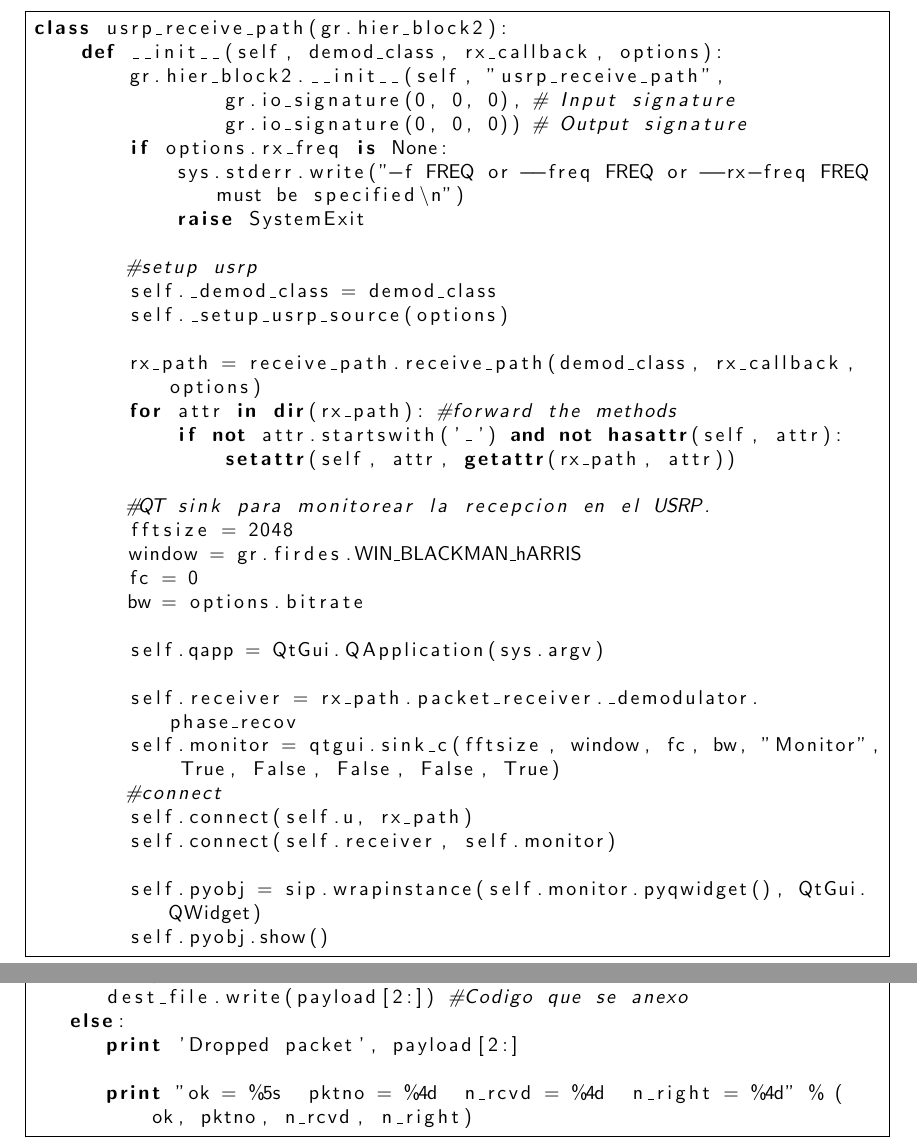
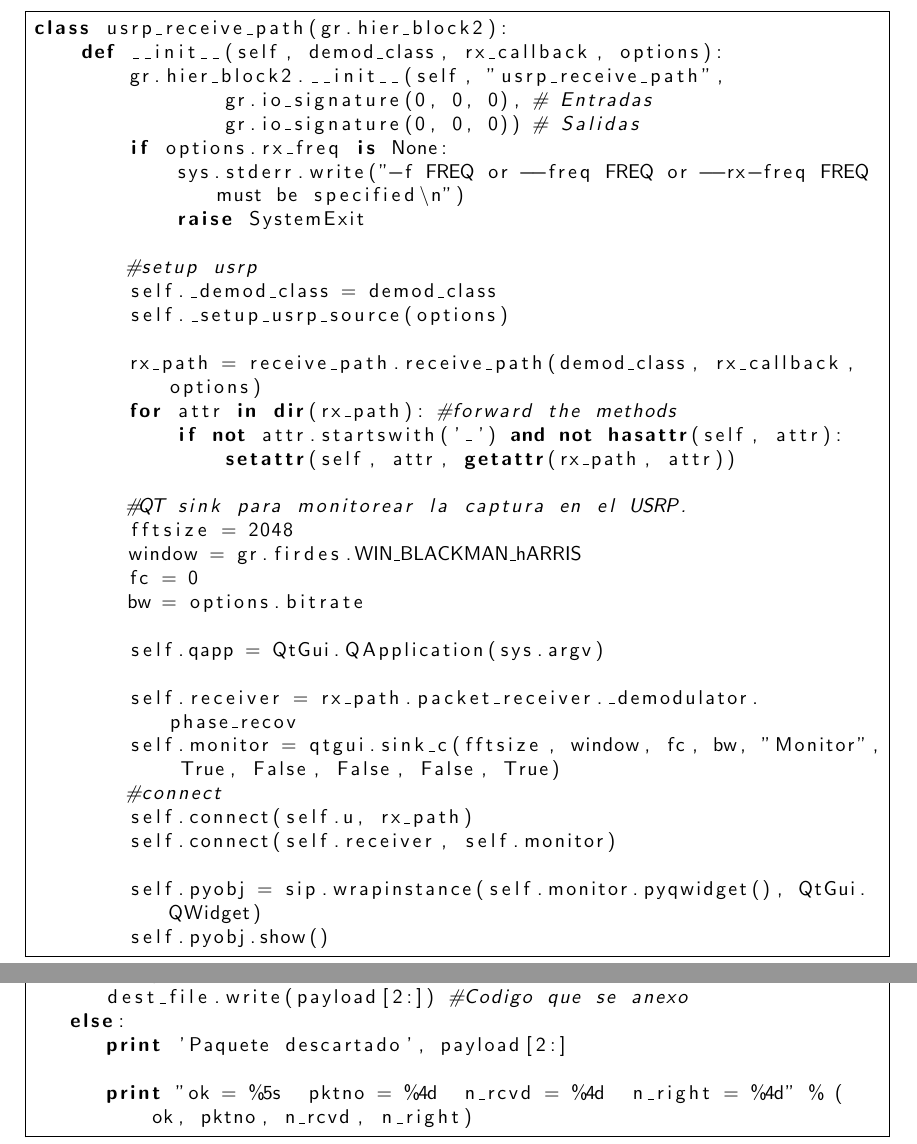
Before and after one commit to angrychuy/MasterThesis, a LaTeX thesis (main.tex, which reads chapters/chapter4.tex): two parts of pages 108 and 110 of 139, joined at a grey line, cut so that both start at the same text. Compiled offline with pdfLaTeX.

Commit message:
Se corrigieron algunos comentarios del codigo mostrado en el capitulo 4

```diff
--- a/chapters/chapter4.tex
+++ b/chapters/chapter4.tex
@@ -896,8 +896,8 @@ desplegar el bloque gr\'afico de QT.}, breaklines=true]
 class usrp_receive_path(gr.hier_block2):
     def __init__(self, demod_class, rx_callback, options):
         gr.hier_block2.__init__(self, "usrp_receive_path",
-                gr.io_signature(0, 0, 0), # Input signature
-                gr.io_signature(0, 0, 0)) # Output signature
+                gr.io_signature(0, 0, 0), # Entradas
+                gr.io_signature(0, 0, 0)) # Salidas
         if options.rx_freq is None:
             sys.stderr.write("-f FREQ or --freq FREQ or --rx-freq FREQ must be specified\n")
             raise SystemExit
@@ -911,7 +911,7 @@ class usrp_receive_path(gr.hier_block2):
             if not attr.startswith('_') and not hasattr(self, attr):
                 setattr(self, attr, getattr(rx_path, attr))
 
-        #QT sink para monitorear la recepcion en el USRP.
+        #QT sink para monitorear la captura en el USRP.
         fftsize = 2048
         window = gr.firdes.WIN_BLACKMAN_hARRIS
         fc = 0
@@ -996,7 +996,7 @@ def rx_callback(ok, payload):
       n_right += 1
       dest_file.write(payload[2:]) #Codigo que se anexo
    else:
-      print 'Dropped packet', payload[2:]
+      print 'Paquete descartado', payload[2:]
 
       print "ok = %5s  pktno = %4d  n_rcvd = %4d  n_right = %4d" % (
           ok, pktno, n_rcvd, n_right)
```
Also changed, not shown: chapters/chapter4.tex (6 more changed lines).
